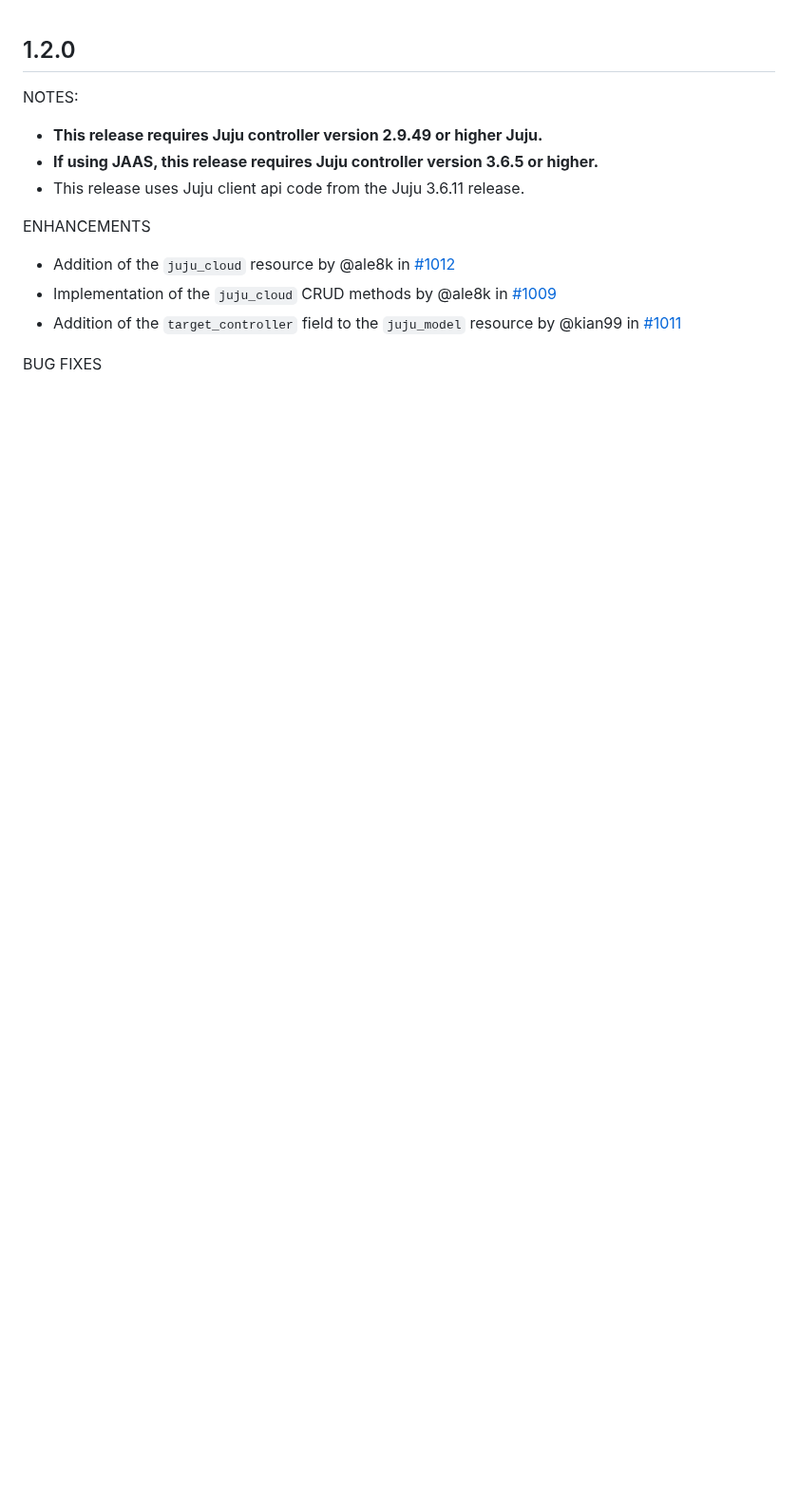
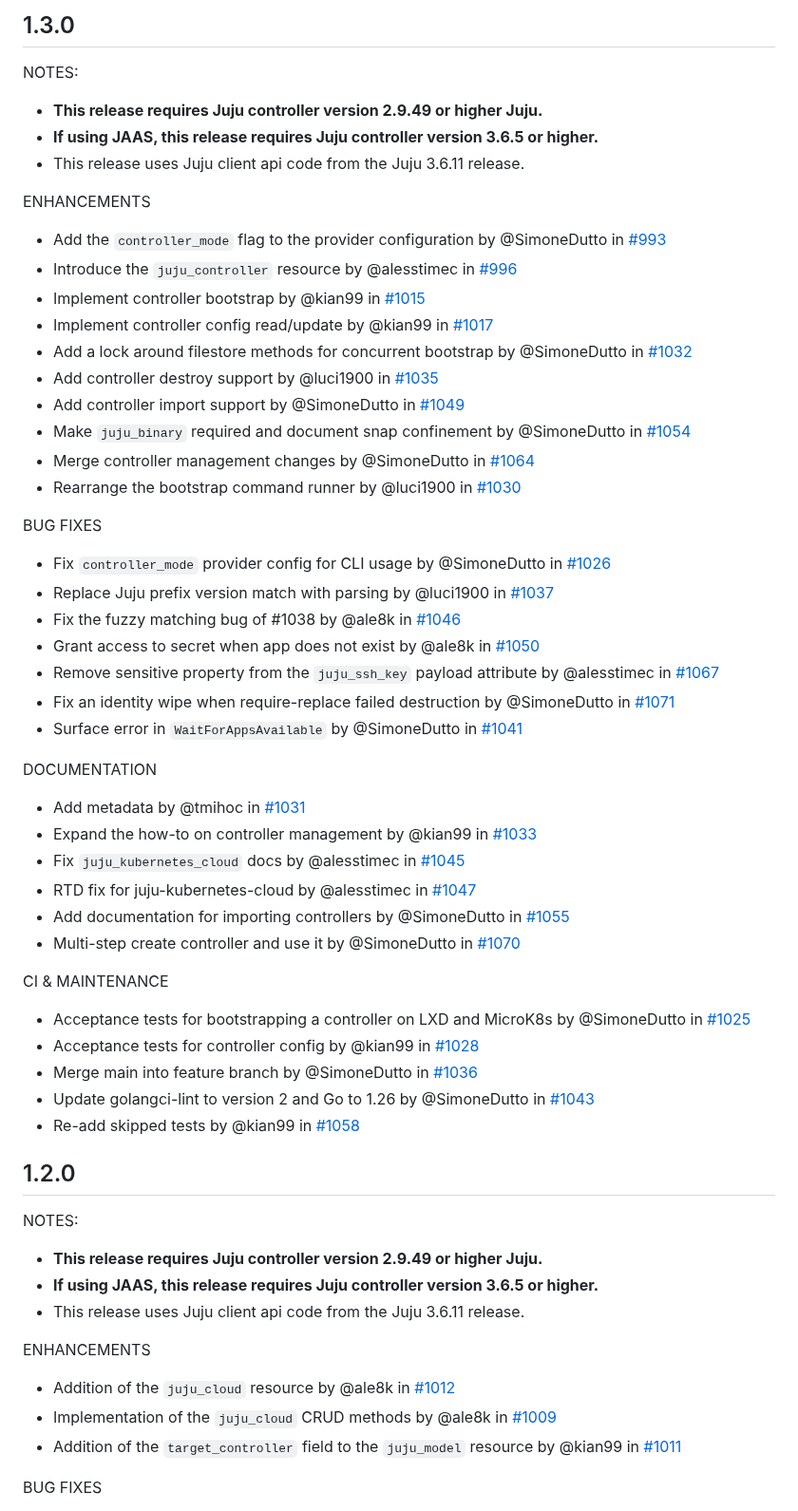
Before and after one commit to juju/terraform-provider-juju, a Markdown page: CHANGELOG.md, the part around the change. Shown at 95% size. GitHub-like rendering; blank space fills up the shorter version.

Commit message:
chore(changelog): changelog for v1.3.0
Changelog for v1.3.0.

```diff
--- a/CHANGELOG.md
+++ b/CHANGELOG.md
@@ -1,3 +1,53 @@
+
+## 1.3.0
+
+NOTES:
+
+* **This release requires Juju controller version 2.9.49 or higher Juju.**
+* **If using JAAS, this release requires Juju controller version 3.6.5 or higher.**
+* This release uses Juju client api code from the Juju 3.6.11 release.
+
+ENHANCEMENTS
+
+* Add the `controller_mode` flag to the provider configuration by @SimoneDutto in [#993](https://github.com/juju/terraform-provider-juju/pull/993)
+* Introduce the `juju_controller` resource by @alesstimec in [#996](https://github.com/juju/terraform-provider-juju/pull/996)
+* Implement controller bootstrap by @kian99 in [#1015](https://github.com/juju/terraform-provider-juju/pull/1015)
+* Implement controller config read/update by @kian99 in [#1017](https://github.com/juju/terraform-provider-juju/pull/1017)
+* Add a lock around filestore methods for concurrent bootstrap by @SimoneDutto in [#1032](https://github.com/juju/terraform-provider-juju/pull/1032)
+* Add controller destroy support by @luci1900 in [#1035](https://github.com/juju/terraform-provider-juju/pull/1035)
+* Add controller import support by @SimoneDutto in [#1049](https://github.com/juju/terraform-provider-juju/pull/1049)
+* Make `juju_binary` required and document snap confinement by @SimoneDutto in [#1054](https://github.com/juju/terraform-provider-juju/pull/1054)
+* Merge controller management changes by @SimoneDutto in [#1064](https://github.com/juju/terraform-provider-juju/pull/1064)
+* Rearrange the bootstrap command runner by @luci1900 in [#1030](https://github.com/juju/terraform-provider-juju/pull/1030)
+
+BUG FIXES
+
+* Fix `controller_mode` provider config for CLI usage by @SimoneDutto in [#1026](https://github.com/juju/terraform-provider-juju/pull/1026)
+* Replace Juju prefix version match with parsing by @luci1900 in [#1037](https://github.com/juju/terraform-provider-juju/pull/1037)
+* Fix the fuzzy matching bug of #1038 by @ale8k in [#1046](https://github.com/juju/terraform-provider-juju/pull/1046)
+* Grant access to secret when app does not exist by @ale8k in [#1050](https://github.com/juju/terraform-provider-juju/pull/1050)
+* Remove sensitive property from the `juju_ssh_key` payload attribute by @alesstimec in [#1067](https://github.com/juju/terraform-provider-juju/pull/1067)
+* Fix an identity wipe when require-replace failed destruction by @SimoneDutto in [#1071](https://github.com/juju/terraform-provider-juju/pull/1071)
+* Surface error in `WaitForAppsAvailable` by @SimoneDutto in [#1041](https://github.com/juju/terraform-provider-juju/pull/1041)
+
+DOCUMENTATION
+
+* Add metadata by @tmihoc in [#1031](https://github.com/juju/terraform-provider-juju/pull/1031)
+* Expand the how-to on controller management by @kian99 in [#1033](https://github.com/juju/terraform-provider-juju/pull/1033)
+* Fix `juju_kubernetes_cloud` docs by @alesstimec in [#1045](https://github.com/juju/terraform-provider-juju/pull/1045)
+* RTD fix for juju-kubernetes-cloud by @alesstimec in [#1047](https://github.com/juju/terraform-provider-juju/pull/1047)
+* Add documentation for importing controllers by @SimoneDutto in [#1055](https://github.com/juju/terraform-provider-juju/pull/1055)
+* Multi-step create controller and use it by @SimoneDutto in [#1070](https://github.com/juju/terraform-provider-juju/pull/1070)
+
+CI & MAINTENANCE
+
+* Acceptance tests for bootstrapping a controller on LXD and MicroK8s by @SimoneDutto in [#1025](https://github.com/juju/terraform-provider-juju/pull/1025)
+* Acceptance tests for controller config by @kian99 in [#1028](https://github.com/juju/terraform-provider-juju/pull/1028)
+* Merge main into feature branch by @SimoneDutto in [#1036](https://github.com/juju/terraform-provider-juju/pull/1036)
+* Update golangci-lint to version 2 and Go to 1.26 by @SimoneDutto in [#1043](https://github.com/juju/terraform-provider-juju/pull/1043)
+* Re-add skipped tests by @kian99 in [#1058](https://github.com/juju/terraform-provider-juju/pull/1058)
+
+
 ## 1.2.0
 
 NOTES:
```
